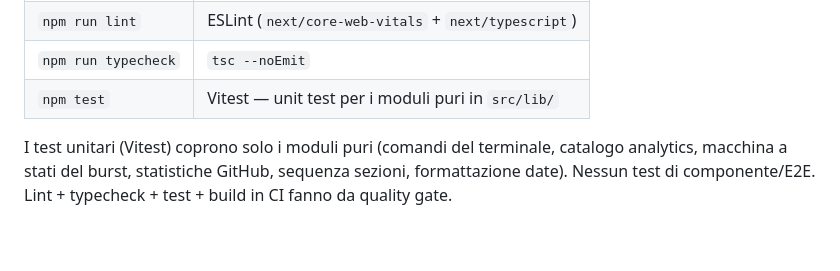
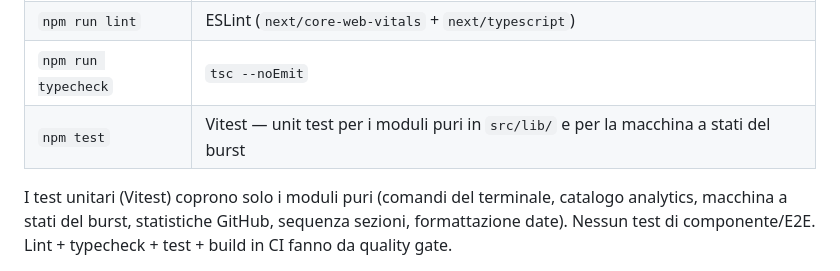
Before and after one commit to DevManfre/web-portfolio, a Markdown page: README.it.md, the part around the change. GitHub-like rendering; blank space fills up the shorter version.

Commit message:
📝 Fix test-scope wording to include burst machine location
Co-Authored-By: Claude Fable 5 <noreply@anthropic.com>

```diff
--- a/README.it.md
+++ b/README.it.md
@@ -171,7 +171,7 @@ npm run dev          # dev server con Turbopack → http://localhost:3000
 | `npm run start` | Serve la build di produzione |
 | `npm run lint` | ESLint (`next/core-web-vitals` + `next/typescript`) |
 | `npm run typecheck` | `tsc --noEmit` |
-| `npm test` | Vitest — unit test per i moduli puri in `src/lib/` |
+| `npm test` | Vitest — unit test per i moduli puri in `src/lib/` e per la macchina a stati del burst |
 
 I test unitari (Vitest) coprono solo i moduli puri (comandi del terminale, catalogo analytics, macchina a stati del burst, statistiche GitHub, sequenza sezioni, formattazione date). Nessun test di componente/E2E. Lint + typecheck + test + build in CI fanno da quality gate.
 
```
Also changed, not shown: CLAUDE.md (+1 -1 lines), README.md (+1 -1 lines).
